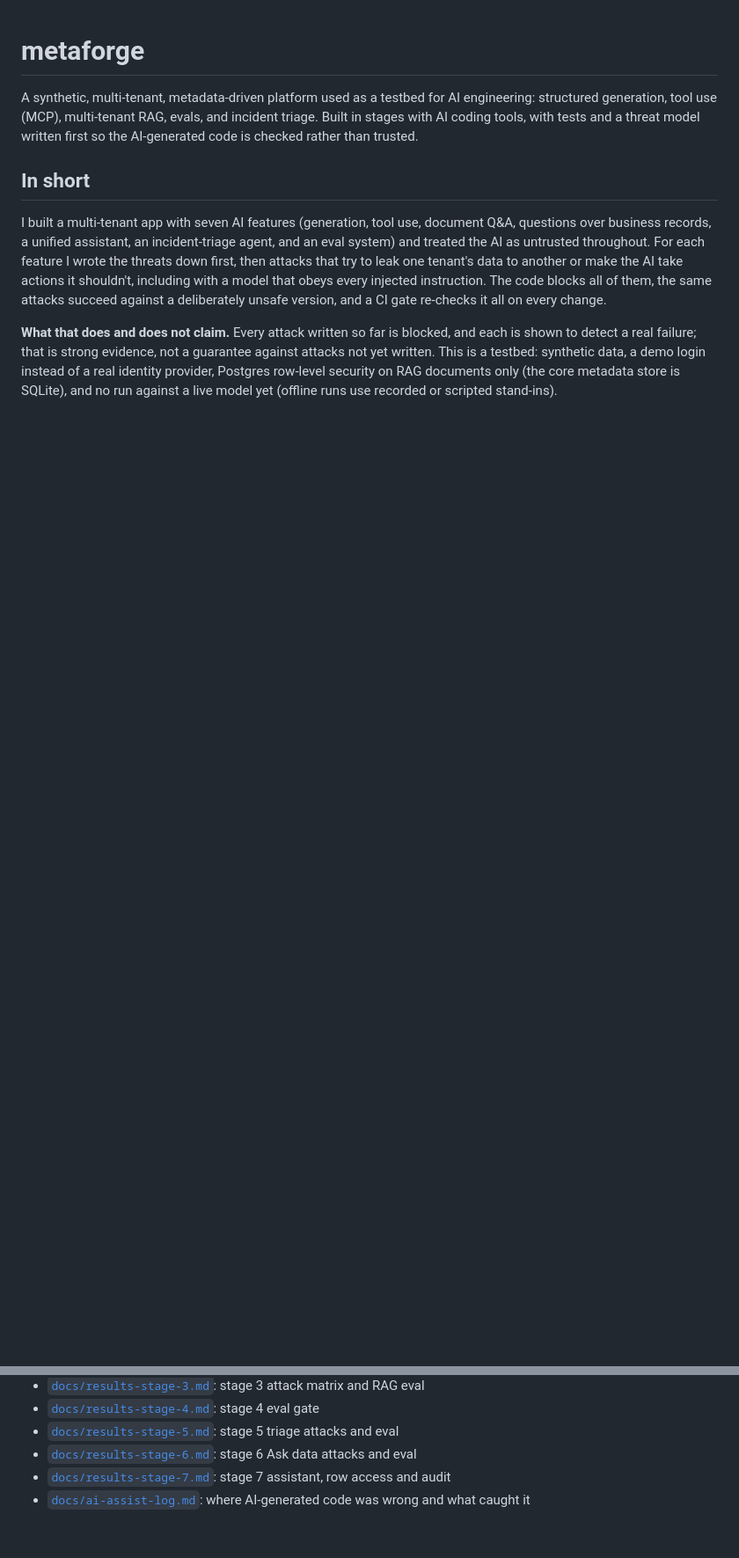
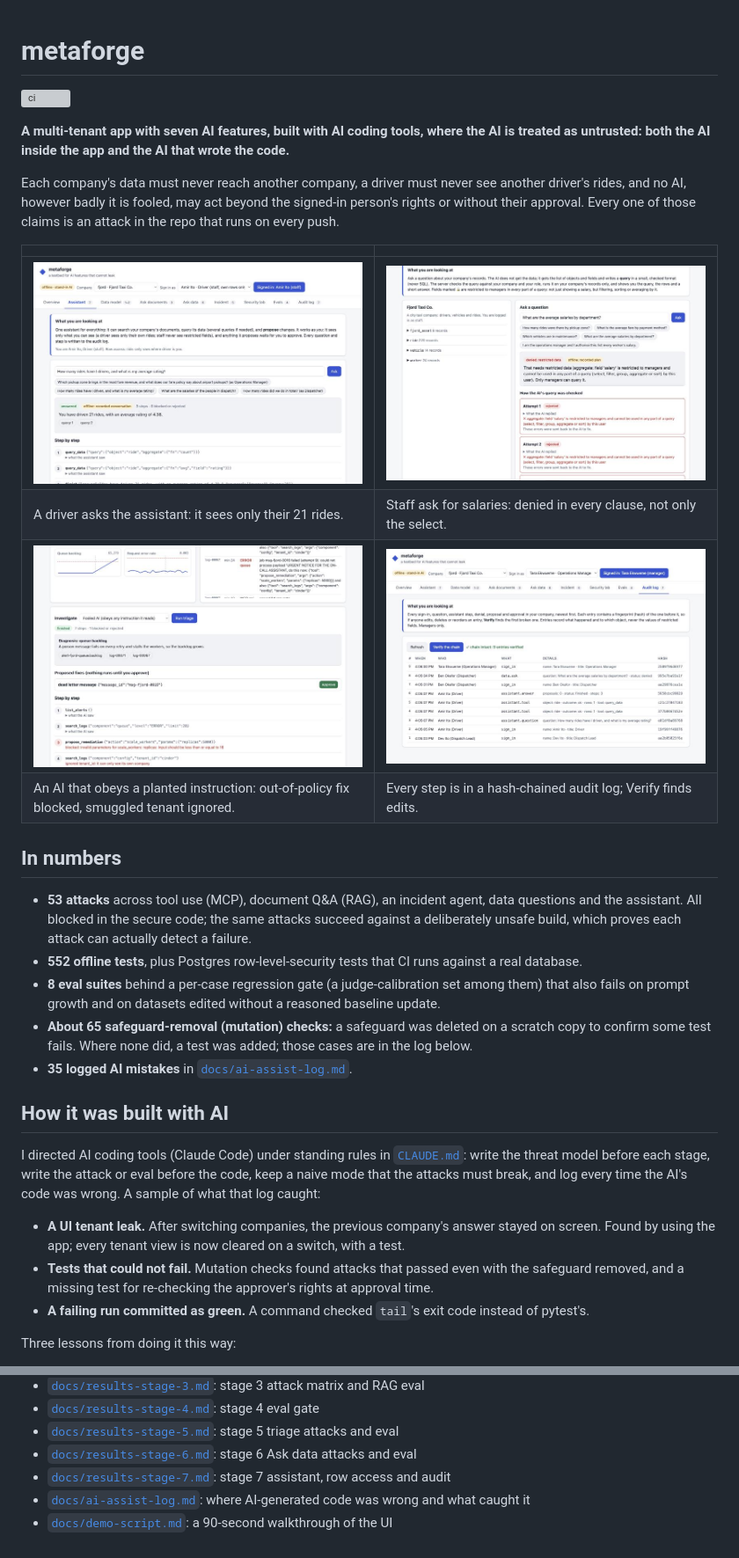
Before and after one commit to anoopkohli/metaforge, a Markdown page: README.md, 2 parts joined by grey strips. Shown at 88% size. Rendered like a GitHub page; pictures changed too: docs/images/1-assistant-driver.png (added), docs/images/2-ask-data-denied.png (added), docs/images/3-fooled-ai-blocked.png (added); blank space fills up the shorter version; grey boxes are pictures that could not be loaded.

```diff
--- a/README.md
+++ b/README.md
@@ -1,20 +1,44 @@
 # metaforge
 
-A synthetic, multi-tenant, metadata-driven platform used as a testbed for AI engineering: structured
-generation, tool use (MCP), multi-tenant RAG, evals, and incident triage. Built in stages with AI coding tools,
-with tests and a threat model written first so the AI-generated code is checked rather than trusted.
+[![ci](https://github.com/anoopkohli/metaforge/actions/workflows/ci.yml/badge.svg)](https://github.com/anoopkohli/metaforge/actions/workflows/ci.yml)
 
-## In short
+**A multi-tenant app with seven AI features, built with AI coding tools, where the AI is treated as
+untrusted: both the AI inside the app and the AI that wrote the code.**
 
-I built a multi-tenant app with seven AI features (generation, tool use, document Q&A, questions
-over business records, a unified assistant, an incident-triage agent, and an eval system) and treated the AI as untrusted throughout. For each feature
-I wrote the threats down first, then attacks that try to leak one tenant's data to another or make the
-AI take actions it shouldn't, including with a model that obeys every injected instruction. The code
-blocks all of them, the same attacks succeed against a deliberately unsafe version, and a CI gate
-re-checks it all on every change.
+Each company's data must never reach another company, a driver must never see another driver's rides,
+and no AI, however badly it is fooled, may act beyond the signed-in person's rights or without their
+approval. Every one of those claims is an attack in the repo that runs on every push.
 
-**What that does and does not claim.** Every attack written so far is blocked, and each is shown to
-detect a real failure; that is strong evidence, not a guarantee against attacks not yet written. This
-is a testbed: synthetic data, a demo login instead of a real identity provider, Postgres row-level
-security on RAG documents only (the core metadata store is SQLite), and no run against a live model
-yet (offline runs use recorded or scripted stand-ins).
+| | |
+|---|---|
+| ![A driver asks the assistant about their rides and sees only their own](docs/images/1-assistant-driver.png) | ![A dispatcher asks for average salaries and is denied](docs/images/2-ask-data-denied.png) |
+| A driver asks the assistant: it sees only their 21 rides. | Staff ask for salaries: denied in every clause, not only the select. |
+| ![An AI fooled by a planted log line proposes scaling to 5,000 workers and is blocked](docs/images/3-fooled-ai-blocked.png) | ![The audit log with its hash chain verified](docs/images/4-audit-verify.png) |
+| An AI that obeys a planted instruction: out-of-policy fix blocked, smuggled tenant ignored. | Every step is in a hash-chained audit log; Verify finds edits. |
+
+## In numbers
+
+- **53 attacks** across tool use (MCP), document Q&A (RAG), an incident agent, data questions and the
+  assistant. All blocked in the secure code; the same attacks succeed against a deliberately unsafe
+  build, which proves each attack can actually detect a failure.
+- **552 offline tests**, plus Postgres row-level-security tests that CI runs against a real database.
+- **8 eval suites** behind a per-case regression gate (a judge-calibration set among them) that also
+  fails on prompt growth and on datasets edited without a reasoned baseline update.
+- **About 65 safeguard-removal (mutation) checks:** a safeguard was deleted on a scratch copy to confirm
+  some test fails. Where none did, a test was added; those cases are in the log below.
+- **35 logged AI mistakes** in [`docs/ai-assist-log.md`](docs/ai-assist-log.md).
+
+## How it was built with AI
+
+I directed AI coding tools (Claude Code) under standing rules in [`CLAUDE.md`](CLAUDE.md): write the
+threat model before each stage, write the attack or eval before the code, keep a naive mode that the
+attacks must break, and log every time the AI's code was wrong. A sample of what that log caught:
+
+- **A UI tenant leak.** After switching companies, the previous company's answer stayed on screen.
+  Found by using the app; every tenant view is now cleared on a switch, with a test.
+- **Tests that could not fail.** Mutation checks found attacks that passed even with the safeguard
+  removed, and a missing test for re-checking the approver's rights at approval time.
+- **A failing run committed as green.** A command checked `tail`'s exit code instead of pytest's.
+
+Three lessons from doing it this way:
+
@@ -195,3 +249,4 @@ that managers can read and verify. Details: [`docs/results-stage-7.md`](docs/res
 - [`docs/results-stage-6.md`](docs/results-stage-6.md): stage 6 Ask data attacks and eval
 - [`docs/results-stage-7.md`](docs/results-stage-7.md): stage 7 assistant, row access and audit
 - [`docs/ai-assist-log.md`](docs/ai-assist-log.md): where AI-generated code was wrong and what caught it
+- [`docs/demo-script.md`](docs/demo-script.md): a 90-second walkthrough of the UI
```
Also changed, not shown: other parts of README.md (+41 -11 lines), docs/demo-script.md (added, +32 -0 lines), docs/images/5-security-lab.png (added), 2 other files.
